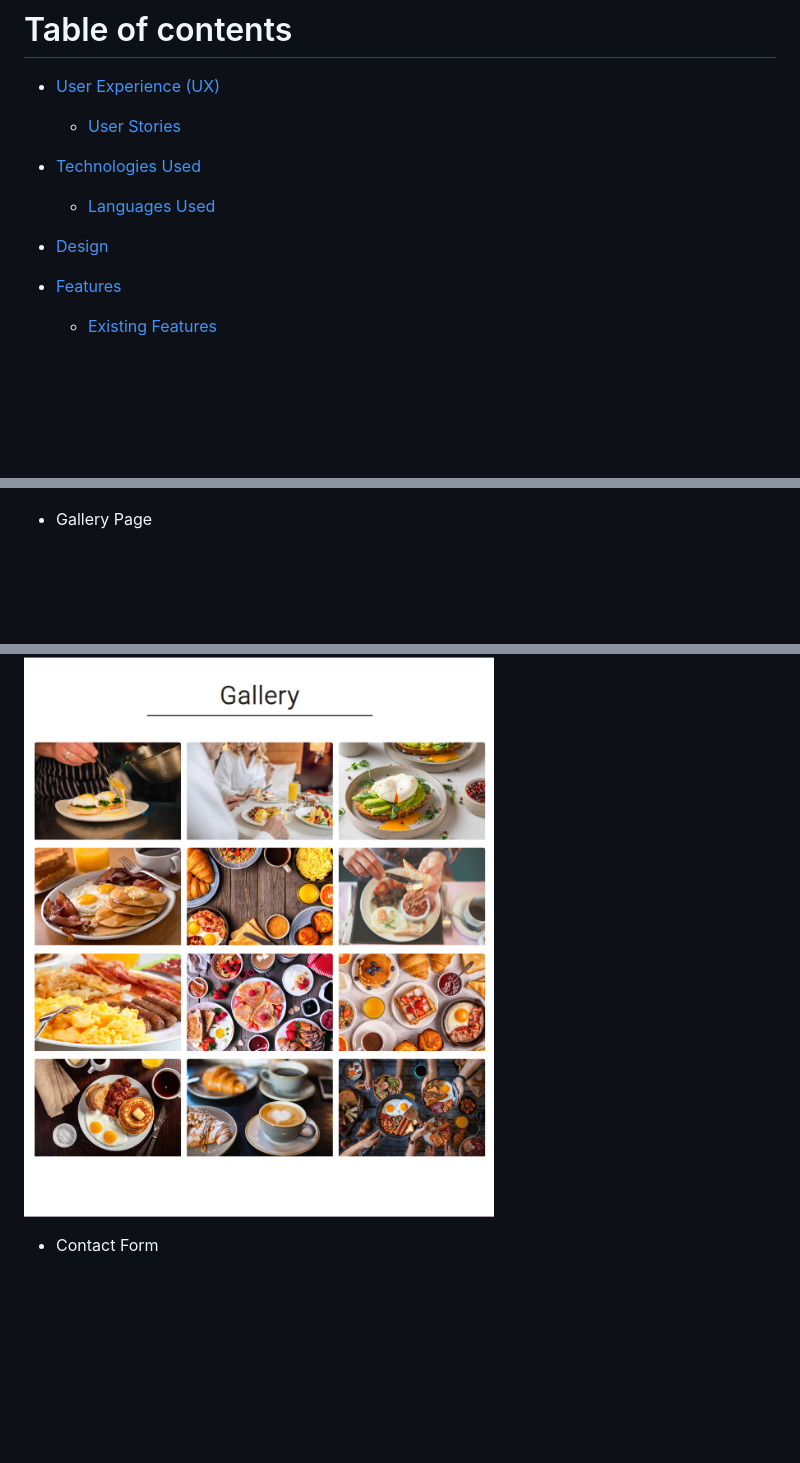
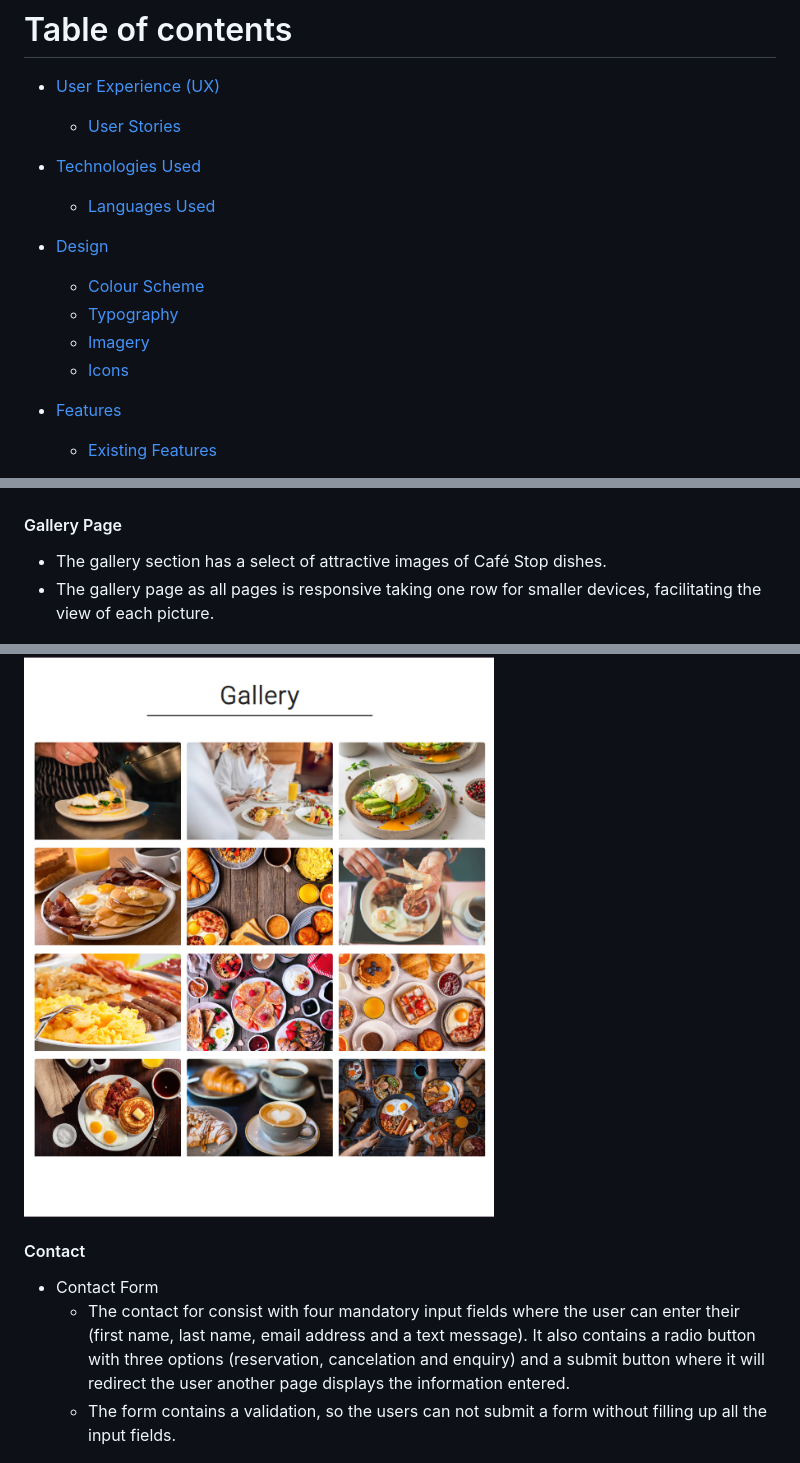
Before and after one commit to thiago-23/coffee-stop, a Markdown page: README.md, 3 parts joined by grey strips. GitHub-like rendering; blank space fills up the shorter version.

```diff
--- a/README.md
+++ b/README.md
@@ -21,6 +21,10 @@ Link to the live site here: <https://thiago-23.github.io/coffee-stop/>
   * [Languages Used](#languages-used)
 
 * [Design](#design)
+  * [Colour Scheme](#colour-scheme)
+  * [Typography](#typography)
+  * [Imagery](#imagery)
+  * [Icons](#icons)
 
 * [Features](#features)
   * [Existing Features](#existing-features)
@@ -143,11 +167,18 @@ The website features a user-friendly interface with four pages(home page, menu p
 
 ![Menu Page](docs/menu-list.png)
 
-* Gallery Page
+#### Gallery Page
+
+* The gallery section has a select of attractive images of Café Stop dishes.
+* The gallery page as all pages is responsive taking one row for smaller devices, facilitating the view of each picture.
 
 ![Gallery Page](docs/gallery.png)
 
+#### Contact
+
 * Contact Form
+  * The contact for consist with four mandatory input fields where the user can enter their (first name, last name, email address and a text message). It also contains a radio button with three options (reservation, cancelation and enquiry) and a submit button where it will redirect the user another page displays the information entered.
+  * The form contains a validation, so the users can not submit a form without filling up all the input fields.
 
 ![Contact Form](docs/contact-form.png)
 
```
Also changed, not shown: other parts of README.md (+22 -1 lines).
